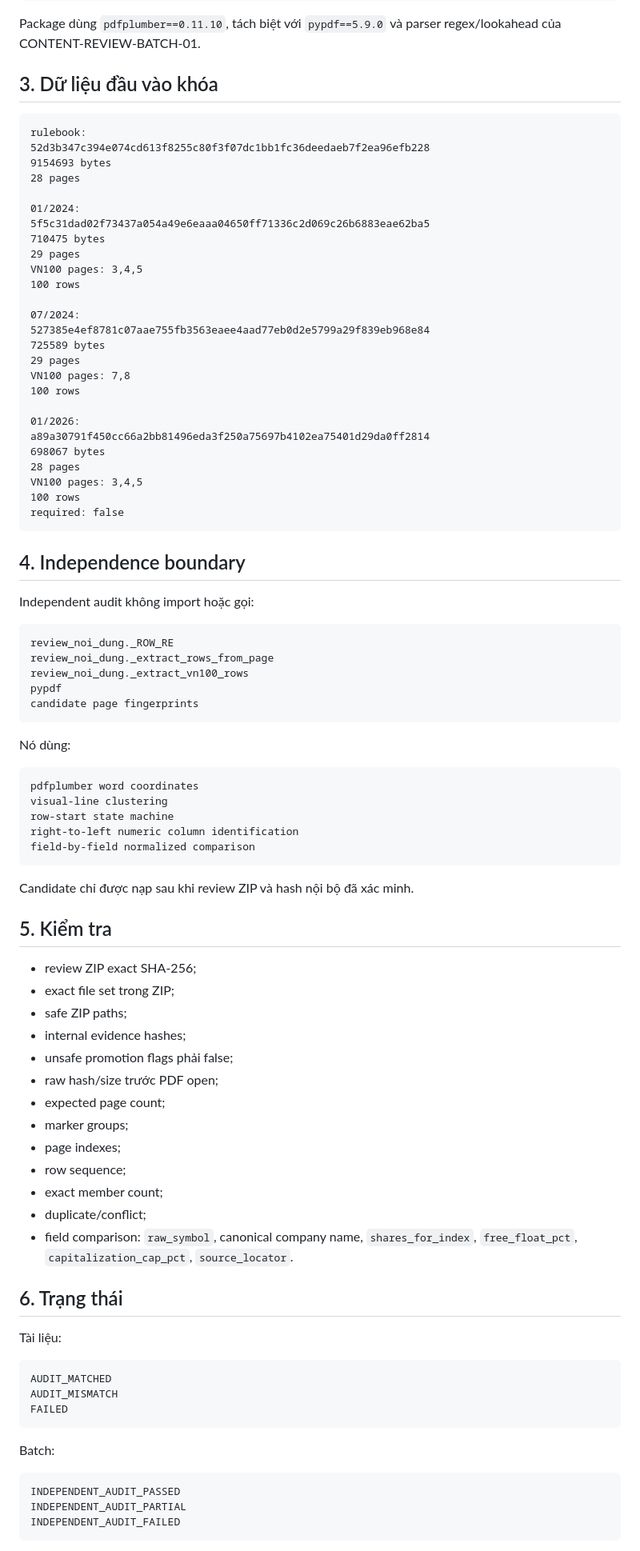
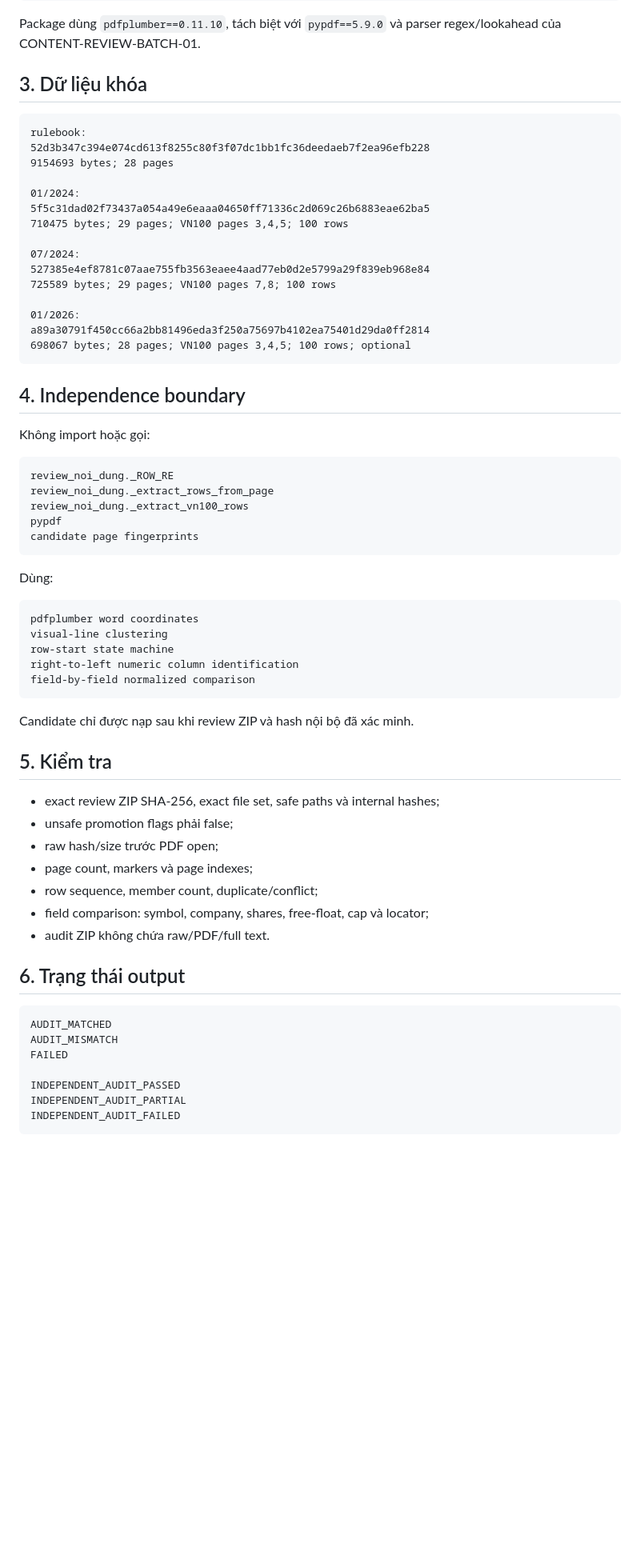
Before and after one commit to Tienkhoaa2908/vn-quant-system, a Markdown page: tai_lieu_dieu_phoi/work_packages/independent_audit_batch_01.md, the part around one of its changes. Shown at 80% size. Drawn GitHub-style; blank space fills up the shorter version.

````diff
--- a/tai_lieu_dieu_phoi/work_packages/independent_audit_batch_01.md
+++ b/tai_lieu_dieu_phoi/work_packages/independent_audit_batch_01.md
@@ -28,40 +27,29 @@ exact raw byte
 
 Package dùng `pdfplumber==0.11.10`, tách biệt với `pypdf==5.9.0` và parser regex/lookahead của CONTENT-REVIEW-BATCH-01.
 
-## 3. Dữ liệu đầu vào khóa
+## 3. Dữ liệu khóa
 
 ```text
 rulebook:
 52d3b347c394e074cd613f8255c80f3f07dc1bb1fc36deedaeb7f2ea96efb228
-9154693 bytes
-28 pages
+9154693 bytes; 28 pages
 
 01/2024:
 5f5c31dad02f73437a054a49e6eaaa04650ff71336c2d069c26b6883eae62ba5
-710475 bytes
-29 pages
-VN100 pages: 3,4,5
-100 rows
+710475 bytes; 29 pages; VN100 pages 3,4,5; 100 rows
 
 07/2024:
 527385e4ef8781c07aae755fb3563eaee4aad77eb0d2e5799a29f839eb968e84
-725589 bytes
-29 pages
-VN100 pages: 7,8
-100 rows
+725589 bytes; 29 pages; VN100 pages 7,8; 100 rows
 
 01/2026:
 a89a30791f450cc66a2bb81496eda3f250a75697b4102ea75401d29da0ff2814
-698067 bytes
-28 pages
-VN100 pages: 3,4,5
-100 rows
-required: false
+698067 bytes; 28 pages; VN100 pages 3,4,5; 100 rows; optional
 ```
 
 ## 4. Independence boundary
 
-Independent audit không import hoặc gọi:
+Không import hoặc gọi:
 
 ```text
 review_noi_dung._ROW_RE
@@ -71,7 +59,7 @@ pypdf
 candidate page fingerprints
 ```
 
-Nó dùng:
+Dùng:
 
 ```text
 pdfplumber word coordinates
@@ -85,33 +73,21 @@ Candidate chỉ được nạp sau khi review ZIP và hash nội bộ đã xác
 
 ## 5. Kiểm tra
 
-- review ZIP exact SHA-256;
-- exact file set trong ZIP;
-- safe ZIP paths;
-- internal evidence hashes;
+- exact review ZIP SHA-256, exact file set, safe paths và internal hashes;
 - unsafe promotion flags phải false;
 - raw hash/size trước PDF open;
-- expected page count;
-- marker groups;
-- page indexes;
-- row sequence;
-- exact member count;
-- duplicate/conflict;
-- field comparison: `raw_symbol`, canonical company name, `shares_for_index`, `free_float_pct`, `capitalization_cap_pct`, `source_locator`.
+- page count, markers và page indexes;
+- row sequence, member count, duplicate/conflict;
+- field comparison: symbol, company, shares, free-float, cap và locator;
+- audit ZIP không chứa raw/PDF/full text.
 
-## 6. Trạng thái
-
-Tài liệu:
+## 6. Trạng thái output
 
 ```text
 AUDIT_MATCHED
 AUDIT_MISMATCH
 FAILED
-```
 
-Batch:
-
-```text
 INDEPENDENT_AUDIT_PASSED
 INDEPENDENT_AUDIT_PARTIAL
 INDEPENDENT_AUDIT_FAILED
````
Also changed, not shown: other parts of tai_lieu_dieu_phoi/work_packages/independent_audit_batch_01.md (+31 -30 lines).
